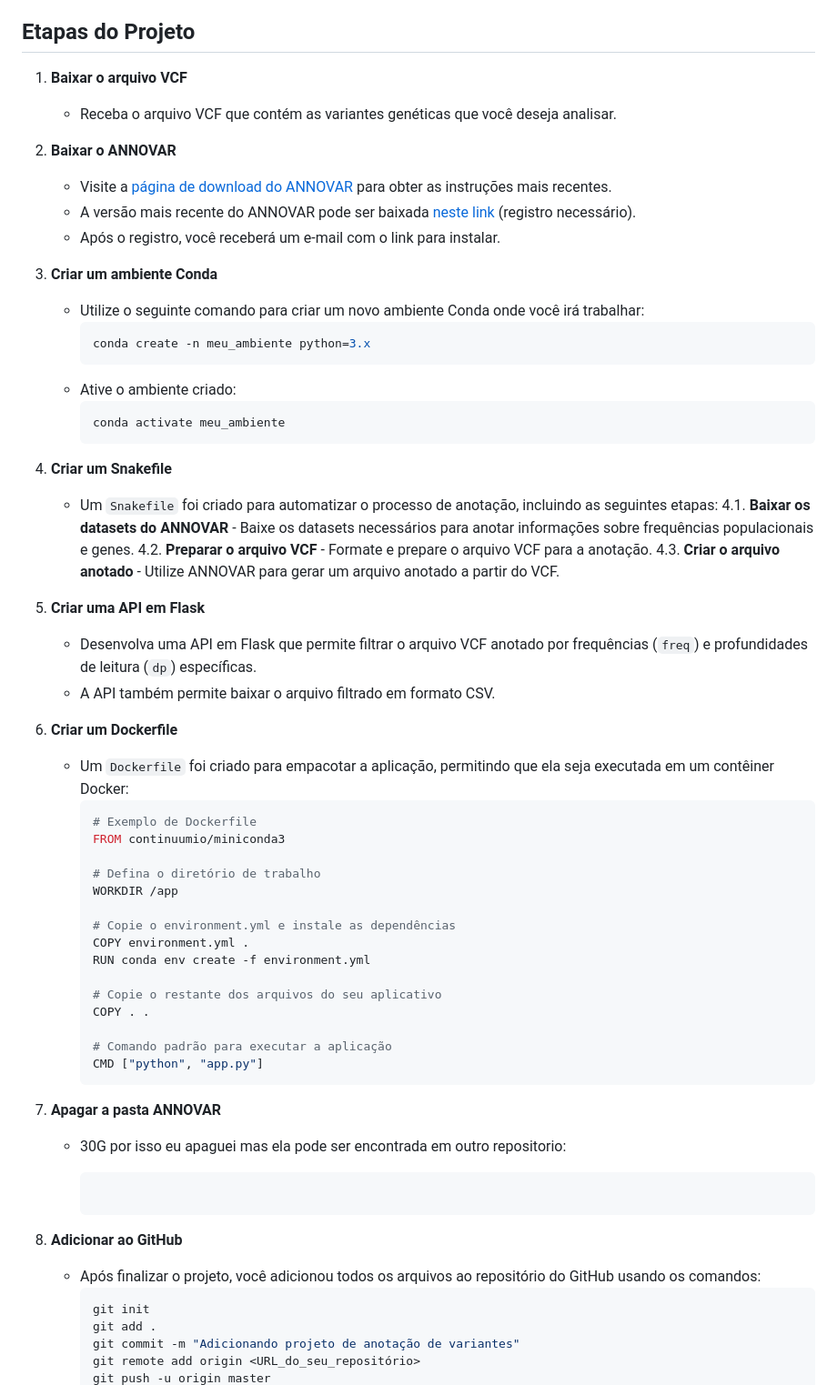
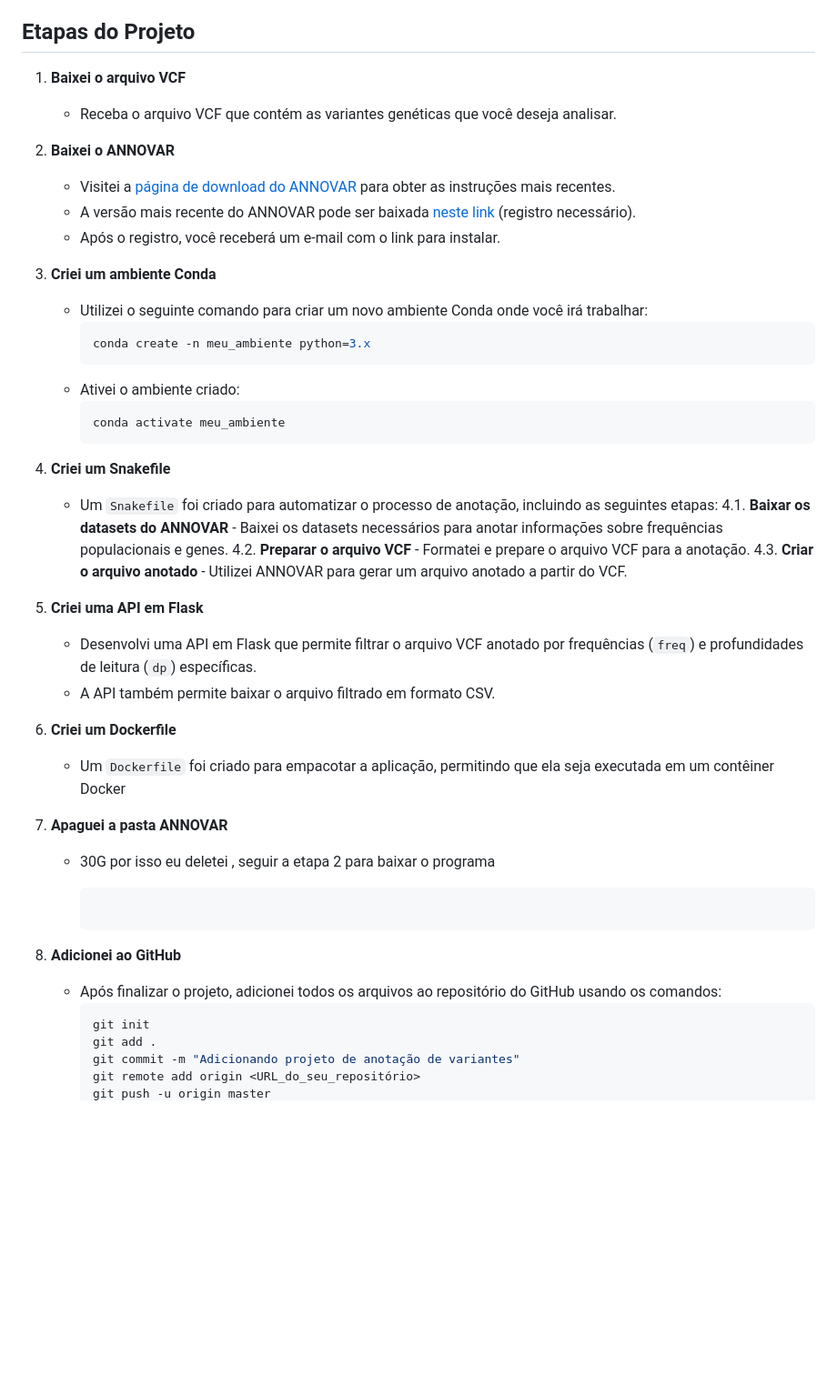
Before and after one commit to Sammypacoo/Bionfo_dasa, a Markdown page: README.md, the part around the change printed below. Shown: that part at 91% size. Drawn GitHub-style; blank space fills up the shorter version.

````diff
--- a/README.md
+++ b/README.md
@@ -4,62 +4,46 @@ Este projeto envolve a anotação de variantes genéticas a partir de arquivos V
 
 ## Etapas do Projeto
 
-1. **Baixar o arquivo VCF**
+1. **Baixei o arquivo VCF**
    - Receba o arquivo VCF que contém as variantes genéticas que você deseja analisar.
 
-2. **Baixar o ANNOVAR**
-   - Visite a [página de download do ANNOVAR](https://annovar.openbioinformatics.org/en/latest/user-guide/download/) para obter as instruções mais recentes.
+2. **Baixei o ANNOVAR**
+   - Visitei a [página de download do ANNOVAR](https://annovar.openbioinformatics.org/en/latest/user-guide/download/) para obter as instruções mais recentes.
    - A versão mais recente do ANNOVAR pode ser baixada [neste link](https://www.openbioinformatics.org/annovar/annovar_download_form.php) (registro necessário).
    - Após o registro, você receberá um e-mail com o link para instalar.
 
-3. **Criar um ambiente Conda**
-   - Utilize o seguinte comando para criar um novo ambiente Conda onde você irá trabalhar:
+3. **Criei um ambiente Conda**
+   - Utilizei o seguinte comando para criar um novo ambiente Conda onde você irá trabalhar:
      ```bash
      conda create -n meu_ambiente python=3.x
      ```
-   - Ative o ambiente criado:
+   - Ativei o ambiente criado:
      ```bash
      conda activate meu_ambiente
      ```
 
-4. **Criar um Snakefile**
+4. **Criei um Snakefile**
    - Um `Snakefile` foi criado para automatizar o processo de anotação, incluindo as seguintes etapas:
      4.1. **Baixar os datasets do ANNOVAR**
-         - Baixe os datasets necessários para anotar informações sobre frequências populacionais e genes.
+         - Baixei os datasets necessários para anotar informações sobre frequências populacionais e genes.
      4.2. **Preparar o arquivo VCF**
-         - Formate e prepare o arquivo VCF para a anotação.
+         - Formatei e prepare o arquivo VCF para a anotação.
      4.3. **Criar o arquivo anotado**
-         - Utilize ANNOVAR para gerar um arquivo anotado a partir do VCF.
+         - Utilizei ANNOVAR para gerar um arquivo anotado a partir do VCF.
 
-5. **Criar uma API em Flask**
-   - Desenvolva uma API em Flask que permite filtrar o arquivo VCF anotado por frequências (`freq`) e profundidades de leitura (`dp`) específicas.
+5. **Criei uma API em Flask**
+   - Desenvolvi uma API em Flask que permite filtrar o arquivo VCF anotado por frequências (`freq`) e profundidades de leitura (`dp`) específicas.
    - A API também permite baixar o arquivo filtrado em formato CSV.
 
-6. **Criar um Dockerfile**
-   - Um `Dockerfile` foi criado para empacotar a aplicação, permitindo que ela seja executada em um contêiner Docker:
-     ```dockerfile
-     # Exemplo de Dockerfile
-     FROM continuumio/miniconda3
+6. **Criei um Dockerfile**
+   - Um `Dockerfile` foi criado para empacotar a aplicação, permitindo que ela seja executada em um contêiner Docker
 
-     # Defina o diretório de trabalho
-     WORKDIR /app
-
-     # Copie o environment.yml e instale as dependências
-     COPY environment.yml .
-     RUN conda env create -f environment.yml
-
-     # Copie o restante dos arquivos do seu aplicativo
-     COPY . .
-
-     # Comando padrão para executar a aplicação
-     CMD ["python", "app.py"]
-     ```
-7. **Apagar a pasta ANNOVAR**
-   - 30G por isso eu apaguei mas ela pode ser encontrada em outro repositorio:
+7. **Apaguei a pasta ANNOVAR**
+   - 30G por isso eu deletei , seguir a etapa 2 para baixar o programa
 
      ```
-8. **Adicionar ao GitHub**
-   - Após finalizar o projeto, você adicionou todos os arquivos ao repositório do GitHub usando os comandos:
+8. **Adicionei ao GitHub**
+   - Após finalizar o projeto, adicionei todos os arquivos ao repositório do GitHub usando os comandos:
      ```bash
      git init
      git add .
````
Also changed, not shown: other parts of README.md (+1 -1 lines).
